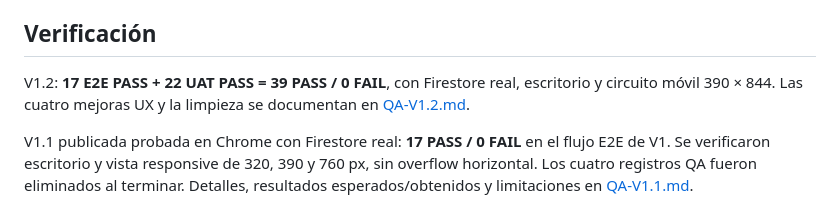
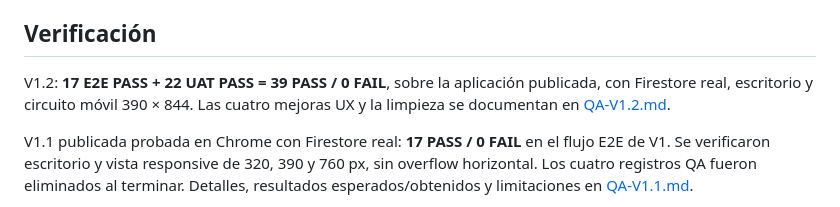
Before and after one commit to JAT-NB/jat-nexo, a Markdown page: README.md, the part around the change. Drawn GitHub-style.

Commit message:
Documentar 39 PASS de V1.2 publicada y limpieza completa de QA

```diff
--- a/README.md
+++ b/README.md
@@ -38,7 +38,7 @@ Colecciones: `clientes` (compatible con registros anteriores), `propiedades` y `
 
 ## Verificación
 
-V1.2: **17 E2E PASS + 22 UAT PASS = 39 PASS / 0 FAIL**, con Firestore real, escritorio y circuito móvil 390 × 844. Las cuatro mejoras UX y la limpieza se documentan en [QA-V1.2.md](QA-V1.2.md).
+V1.2: **17 E2E PASS + 22 UAT PASS = 39 PASS / 0 FAIL**, sobre la aplicación publicada, con Firestore real, escritorio y circuito móvil 390 × 844. Las cuatro mejoras UX y la limpieza se documentan en [QA-V1.2.md](QA-V1.2.md).
 
 V1.1 publicada probada en Chrome con Firestore real: **17 PASS / 0 FAIL** en el flujo E2E de V1. Se verificaron escritorio y vista responsive de 320, 390 y 760 px, sin overflow horizontal. Los cuatro registros QA fueron eliminados al terminar. Detalles, resultados esperados/obtenidos y limitaciones en [QA-V1.1.md](QA-V1.1.md).
 
```
Also changed, not shown: QA-V1.2.md (+55 -42 lines).
